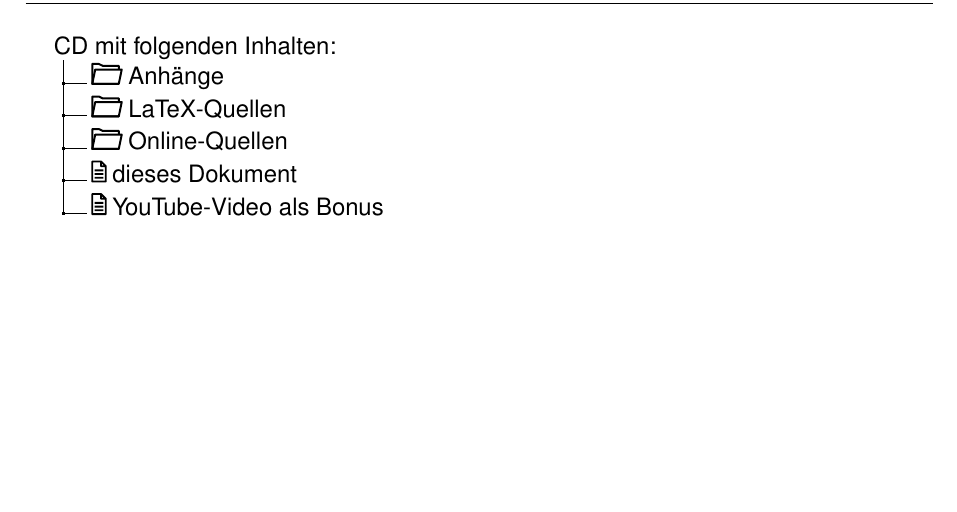
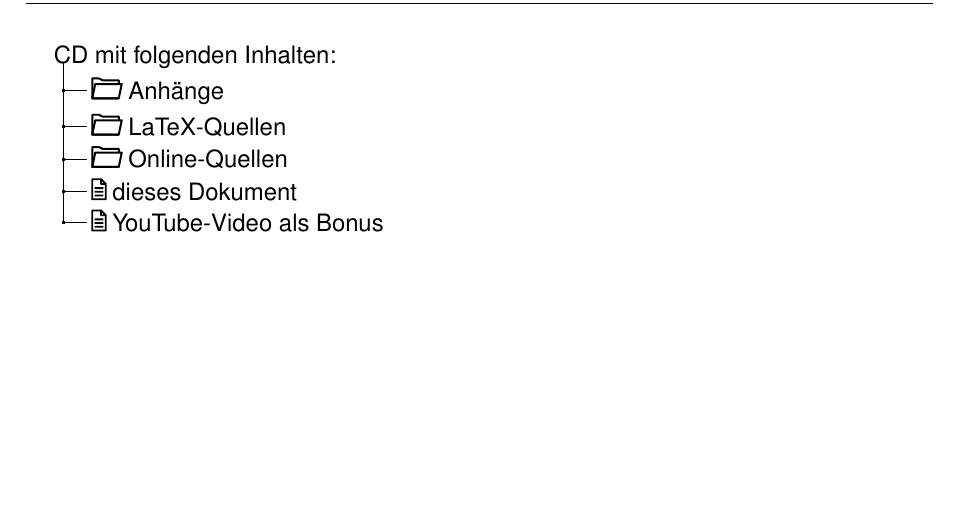
Before and after one commit to ba-latex/Vorlage-Latex, a LaTeX thesis (Latex/main.tex, which reads Latex/inhalt/Anhang.tex): part of page 17 of 18, cut so that both start at the same text. Compiled offline with pdfLaTeX.

Commit message:
Ausrichtung korrigiert

```diff
--- a/Latex/inhalt/Anhang.tex
+++ b/Latex/inhalt/Anhang.tex
@@ -40,6 +40,7 @@
 \chapter{Inhalt der CD}
 \label{cd-inhalt}
 \renewcommand\DTstyle{\sffamily}
+\renewcommand{\DTstyle}{\textrm\expandafter\raisebox{-0.7ex}}
 \dirtree{%
 .1 CD mit folgenden Inhalten:.
 .2 \dtfolder Anhänge.
```
